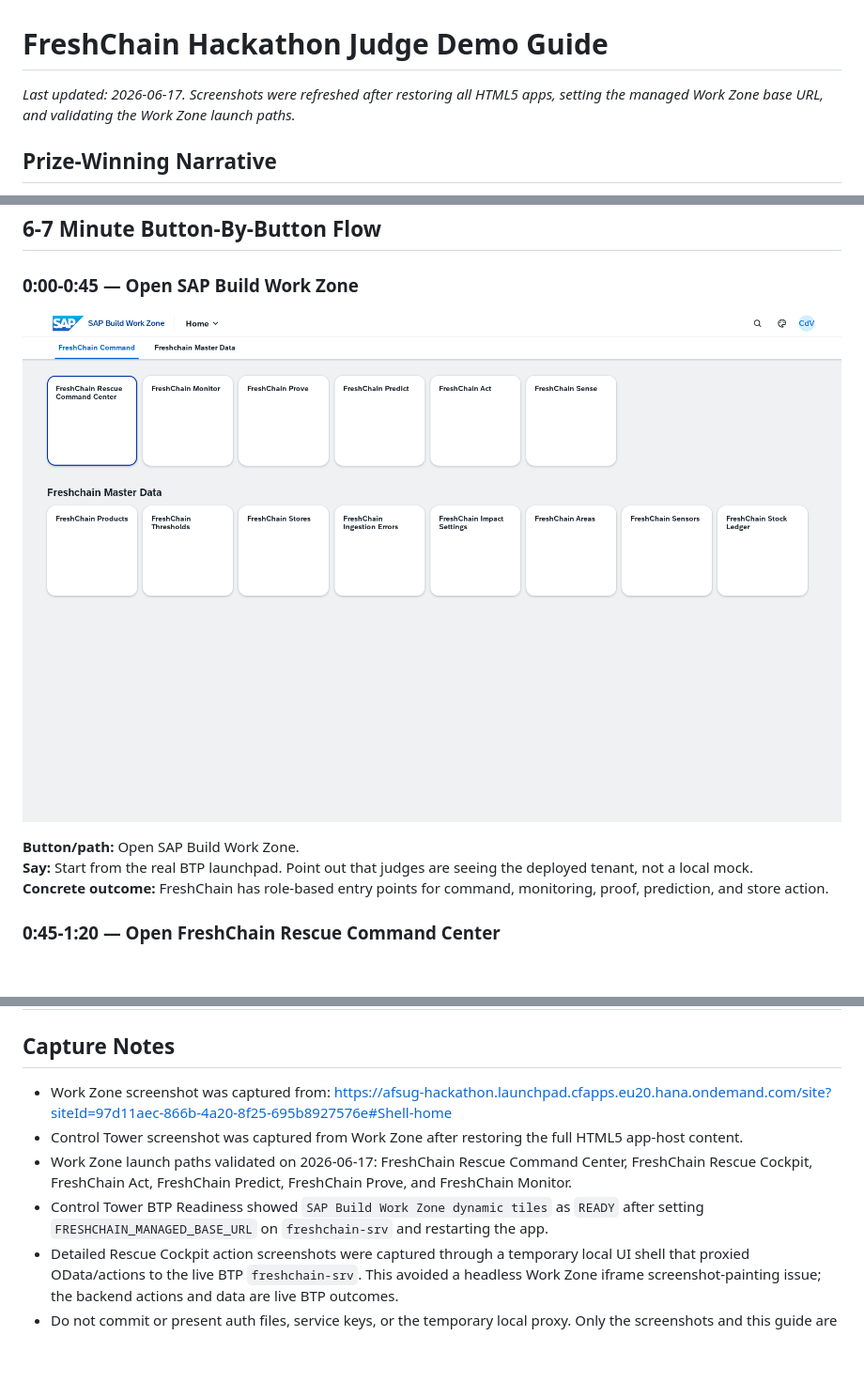
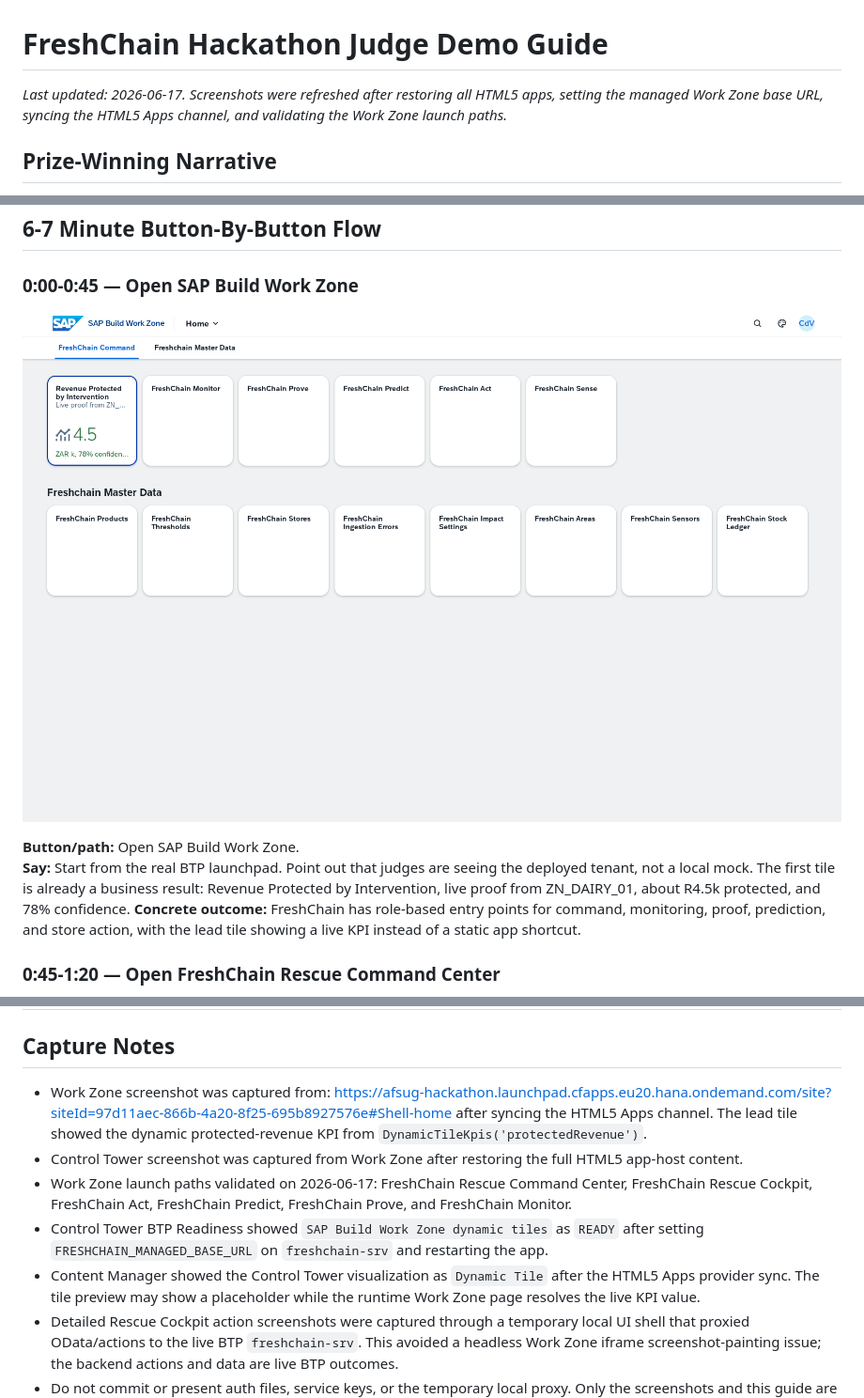
Before and after one commit to carlodevil/freshchain, a Markdown page: docs/demo-guide/FreshChain_Hackathon_Demo_Guide.md, 3 parts joined by grey strips. Shown at 94% size. Rendered like a GitHub page; pictures changed too: docs/demo-guide/screenshots/00-workzone-home.png; blank space fills up the shorter version.

Commit message:
Make Work Zone launchers dynamic

```diff
--- a/docs/demo-guide/FreshChain_Hackathon_Demo_Guide.md
+++ b/docs/demo-guide/FreshChain_Hackathon_Demo_Guide.md
@@ -1,6 +1,6 @@
 # FreshChain Hackathon Judge Demo Guide
 
-_Last updated: 2026-06-17. Screenshots were refreshed after restoring all HTML5 apps, setting the managed Work Zone base URL, and validating the Work Zone launch paths._
+_Last updated: 2026-06-17. Screenshots were refreshed after restoring all HTML5 apps, setting the managed Work Zone base URL, syncing the HTML5 Apps channel, and validating the Work Zone launch paths._
 
 ## Prize-Winning Narrative
 FreshChain is not a dashboard of ambiguous cold-chain data. The demo shows a concrete store incident progressing from telemetry to AI decision, financial impact, assigned workflow, completed store action, and audit proof.
@@ -26,8 +26,8 @@ In the captured live run:
 ![Open SAP Build Work Zone](screenshots/00-workzone-home.png)
 
 **Button/path:** Open SAP Build Work Zone.
-**Say:** Start from the real BTP launchpad. Point out that judges are seeing the deployed tenant, not a local mock.
-**Concrete outcome:** FreshChain has role-based entry points for command, monitoring, proof, prediction, and store action.
+**Say:** Start from the real BTP launchpad. Point out that judges are seeing the deployed tenant, not a local mock. The first tile is already a business result: Revenue Protected by Intervention, live proof from ZN_DAIRY_01, about R4.5k protected, and 78% confidence.
+**Concrete outcome:** FreshChain has role-based entry points for command, monitoring, proof, prediction, and store action, with the lead tile showing a live KPI instead of a static app shortcut.
 
 ### 0:45-1:20 — Open FreshChain Rescue Command Center
 ![Open FreshChain Rescue Command Center](screenshots/01-controltower-kpis.png)
@@ -136,9 +136,10 @@ In the captured live run:
 | Headless Work Zone screenshots | Work Zone loads the Rescue Cockpit iframe and app resources, but headless screenshots intermittently paint only the iframe header while the DOM and app text are present. | Presentation screenshots of detailed cockpit steps are captured from a temporary shell instead of Work Zone chrome. | For the panel, open the cockpit manually from Work Zone; the app itself loads and actions are live. | Validate final manual browser run and, if needed, use native browser screenshots instead of headless capture. |
 
 ## Capture Notes
-- Work Zone screenshot was captured from: https://afsug-hackathon.launchpad.cfapps.eu20.hana.ondemand.com/site?siteId=97d11aec-866b-4a20-8f25-695b8927576e#Shell-home
+- Work Zone screenshot was captured from: https://afsug-hackathon.launchpad.cfapps.eu20.hana.ondemand.com/site?siteId=97d11aec-866b-4a20-8f25-695b8927576e#Shell-home after syncing the HTML5 Apps channel. The lead tile showed the dynamic protected-revenue KPI from `DynamicTileKpis('protectedRevenue')`.
 - Control Tower screenshot was captured from Work Zone after restoring the full HTML5 app-host content.
 - Work Zone launch paths validated on 2026-06-17: FreshChain Rescue Command Center, FreshChain Rescue Cockpit, FreshChain Act, FreshChain Predict, FreshChain Prove, and FreshChain Monitor.
 - Control Tower BTP Readiness showed `SAP Build Work Zone dynamic tiles` as `READY` after setting `FRESHCHAIN_MANAGED_BASE_URL` on `freshchain-srv` and restarting the app.
+- Content Manager showed the Control Tower visualization as `Dynamic Tile` after the HTML5 Apps provider sync. The tile preview may show a placeholder while the runtime Work Zone page resolves the live KPI value.
 - Detailed Rescue Cockpit action screenshots were captured through a temporary local UI shell that proxied OData/actions to the live BTP `freshchain-srv`. This avoided a headless Work Zone iframe screenshot-painting issue; the backend actions and data are live BTP outcomes.
 - Do not commit or present auth files, service keys, or the temporary local proxy. Only the screenshots and this guide are intended presentation artifacts.
```
Also changed, not shown: other parts of docs/demo-guide/FreshChain_Hackathon_Demo_Guide.md (+1 -1 lines), docs/FreshChain_Deployment_Setup_Guide.md (+2 -0 lines), 2 other files.
